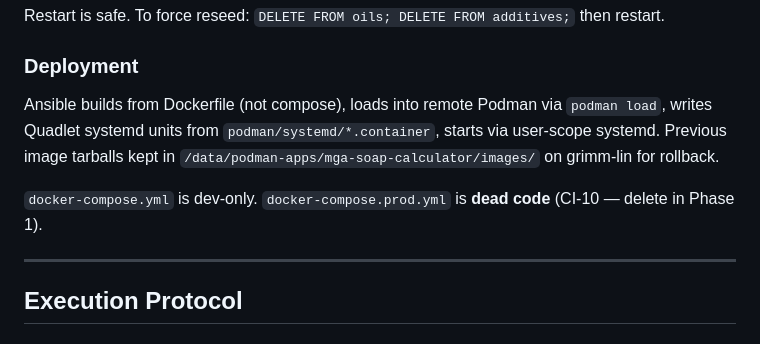
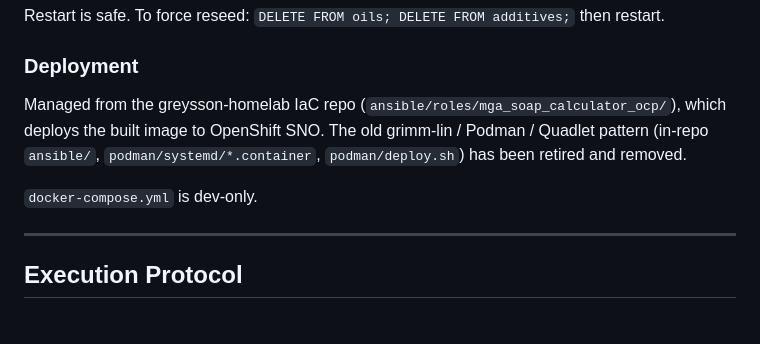
Before and after one commit to GreyssonEnterprises/mga-soap-calculator, a Markdown page: docs/implementation-handoff.md, the part around the change. Drawn GitHub-style.

```diff
--- a/docs/implementation-handoff.md
+++ b/docs/implementation-handoff.md
@@ -209,9 +209,9 @@ When adding calc features: math goes in `app/services/`, imported into the route
 Restart is safe. To force reseed: `DELETE FROM oils; DELETE FROM additives;` then restart.
 
 ### Deployment
-Ansible builds from Dockerfile (not compose), loads into remote Podman via `podman load`, writes Quadlet systemd units from `podman/systemd/*.container`, starts via user-scope systemd. Previous image tarballs kept in `/data/podman-apps/mga-soap-calculator/images/` on grimm-lin for rollback.
+Managed from the greysson-homelab IaC repo (`ansible/roles/mga_soap_calculator_ocp/`), which deploys the built image to OpenShift SNO. The old grimm-lin / Podman / Quadlet pattern (in-repo `ansible/`, `podman/systemd/*.container`, `podman/deploy.sh`) has been retired and removed.
 
-`docker-compose.yml` is dev-only. `docker-compose.prod.yml` is **dead code** (CI-10 — delete in Phase 1).
+`docker-compose.yml` is dev-only.
 
 ---
 
```
Also changed, not shown: docs/PODMAN_DEPLOYMENT.md (deleted, +0 -480 lines).
